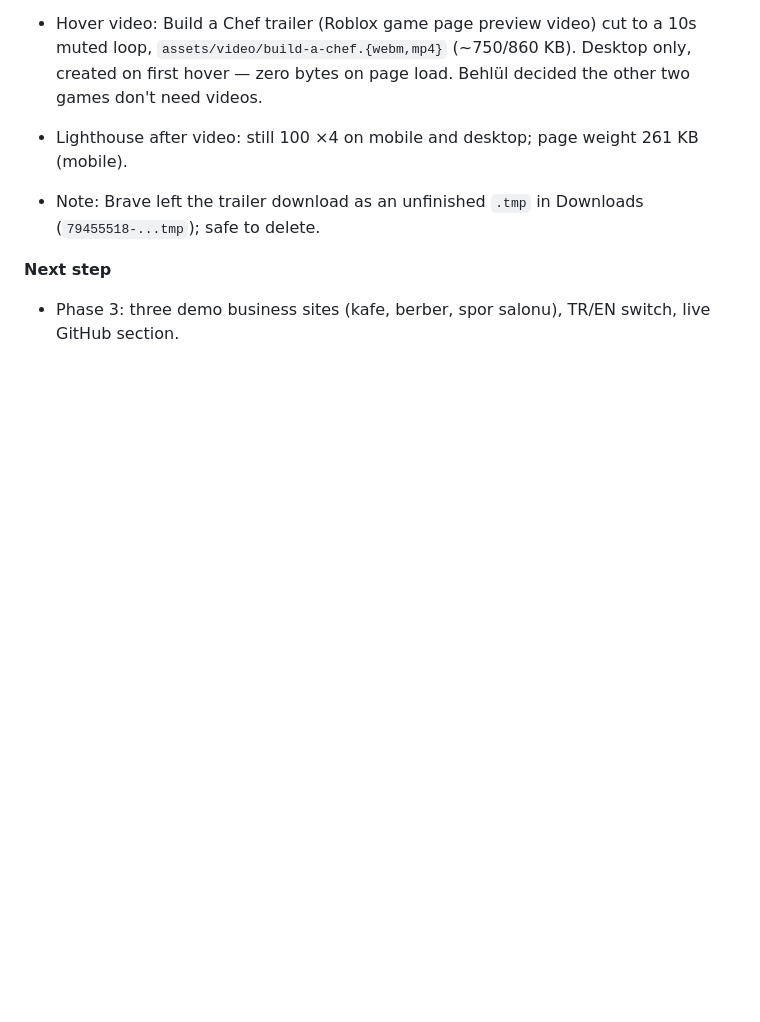
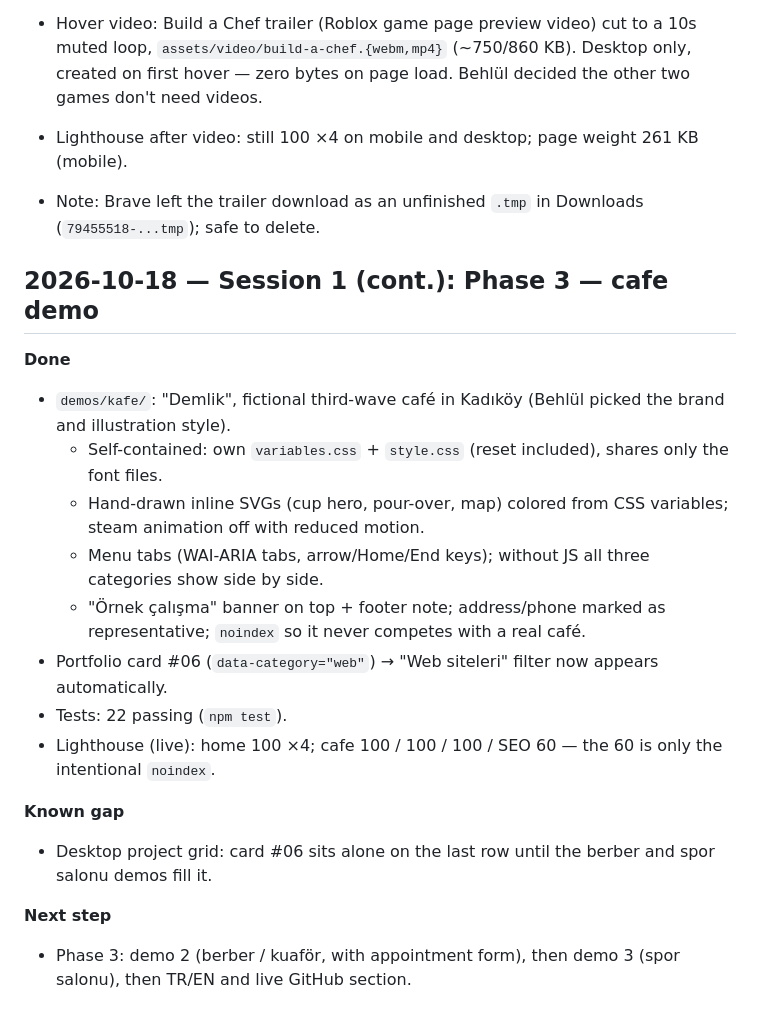
Before and after one commit to behlulakdag/behlulakdag.github.io, a Markdown page: PROGRESS.md, the part around the change. Drawn GitHub-style; blank space fills up the shorter version.

Commit message:
docs: log cafe demo progress
Co-Authored-By: Claude Opus 5.5 <noreply@anthropic.com>

```diff
--- a/PROGRESS.md
+++ b/PROGRESS.md
@@ -56,5 +56,20 @@
 - Lighthouse after video: still 100 ×4 on mobile and desktop; page weight 261 KB (mobile).
 - Note: Brave left the trailer download as an unfinished `.tmp` in Downloads (`79455518-...tmp`); safe to delete.
 
+## 2026-10-18 — Session 1 (cont.): Phase 3 — cafe demo
+
+**Done**
+- `demos/kafe/`: "Demlik", fictional third-wave café in Kadıköy (Behlül picked the brand and illustration style).
+  - Self-contained: own `variables.css` + `style.css` (reset included), shares only the font files.
+  - Hand-drawn inline SVGs (cup hero, pour-over, map) colored from CSS variables; steam animation off with reduced motion.
+  - Menu tabs (WAI-ARIA tabs, arrow/Home/End keys); without JS all three categories show side by side.
+  - "Örnek çalışma" banner on top + footer note; address/phone marked as representative; `noindex` so it never competes with a real café.
+- Portfolio card #06 (`data-category="web"`) → "Web siteleri" filter now appears automatically.
+- Tests: 22 passing (`npm test`).
+- Lighthouse (live): home 100 ×4; cafe 100 / 100 / 100 / SEO 60 — the 60 is only the intentional `noindex`.
+
+**Known gap**
+- Desktop project grid: card #06 sits alone on the last row until the berber and spor salonu demos fill it.
+
 **Next step**
-- Phase 3: three demo business sites (kafe, berber, spor salonu), TR/EN switch, live GitHub section.
+- Phase 3: demo 2 (berber / kuaför, with appointment form), then demo 3 (spor salonu), then TR/EN and live GitHub section.
```
Also changed, not shown: docs/PLAN.md (+1 -1 lines).
